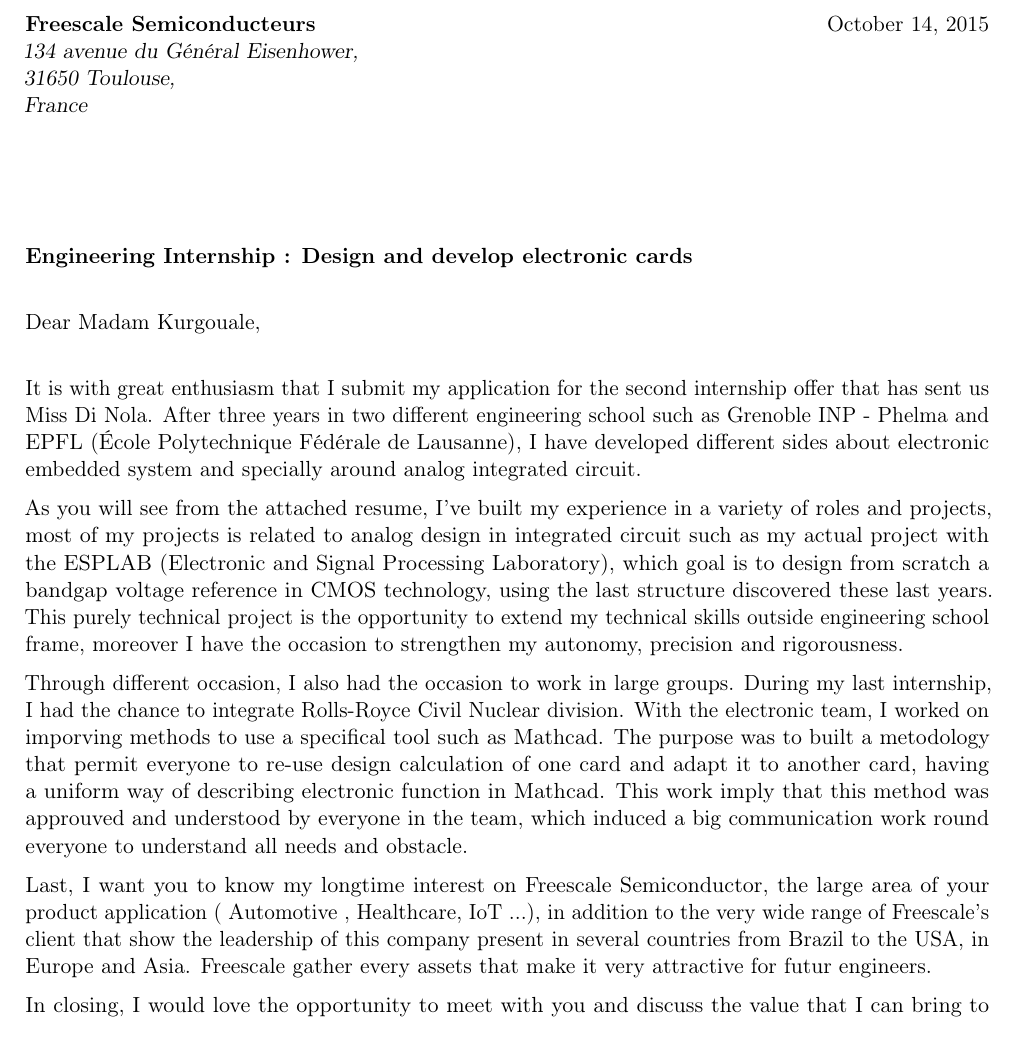
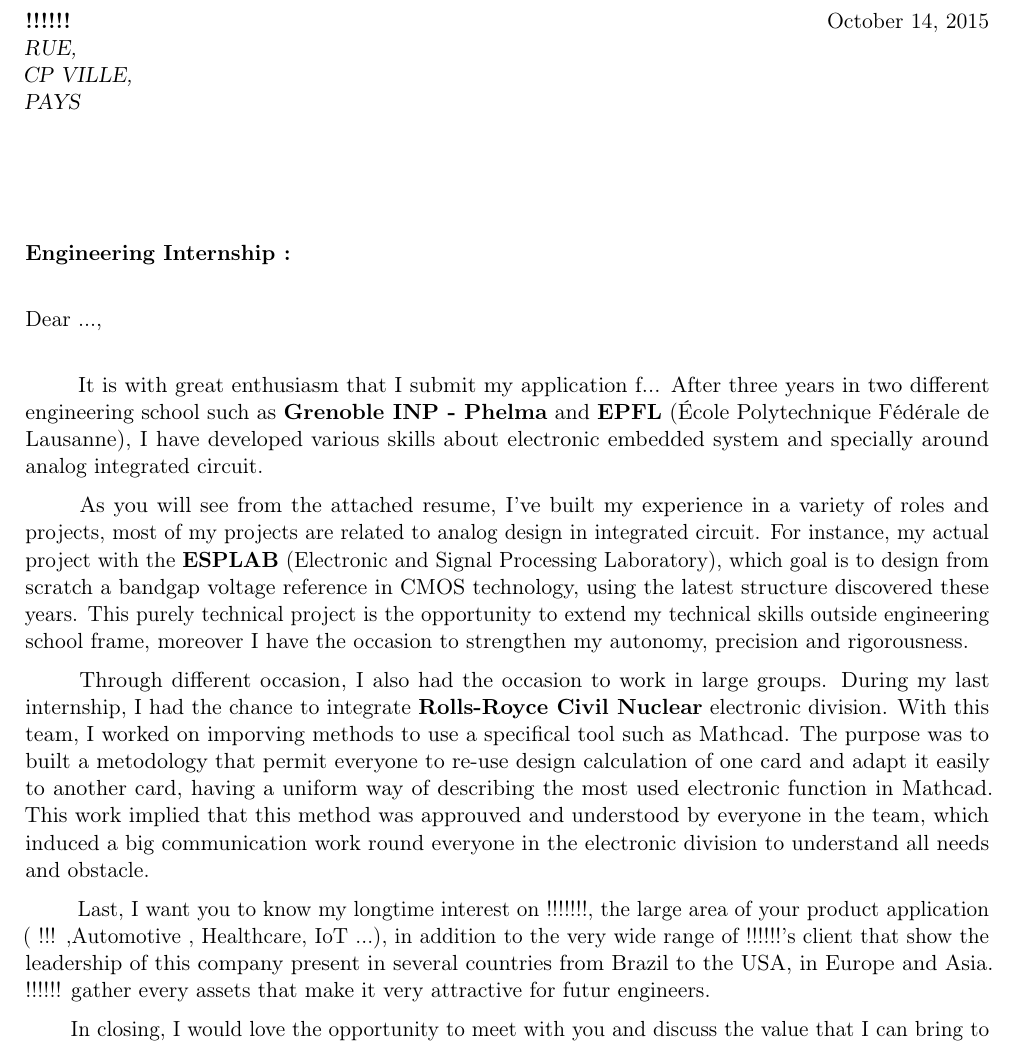
Before and after one commit to ismg2/TEMPLATE, a LaTeX CV (template_cv/LM_en.tex): part of the page, cut at the place of the change. Compiled offline with pdfLaTeX.

Commit message:
changement dans la lettre de motivation en anglais -> a faire relire

```diff
--- a/template_cv/LM_en.tex
+++ b/template_cv/LM_en.tex
@@ -37,7 +38,7 @@
 
 %%%%%%%%%%%%%%%%%%%%%%%%%%%%% CHANGER L'ADRESSE !!!!!!! %%%%%%
 
-\recipient{Freescale Semiconducteurs}{134 avenue du Général Eisenhower,\\ 31650 Toulouse,\\ France} % Letter recipient
+\recipient{!!!!!!}{RUE,\\ CP VILLE,\\ PAYS} % Letter recipient
 \date{\today} % Letter date
 \opening{} % Opening greeting
 \closing{Sincerely yours,} % Closing phrase
@@ -47,24 +48,26 @@
 \justify
 
 %%%%%%%%%%%%%%%%%%%%%%% Le titre est a modifier aussi !!!! %%%%%%%
-\textbf{Engineering Internship : Design and develop electronic cards }
+\textbf{Engineering Internship :  }
 \newline{}
 
-Dear Madam Kurgouale,\newline{}
+Dear ...,\newline{}
 
-It is with great enthusiasm that I submit my application for the second internship offer that has sent us Miss Di Nola.
-After three years in two different engineering school such as Grenoble~INP~-~Phelma and EPFL (École Polytechnique Fédérale de Lausanne), I have developed different sides about electronic embedded system and specially around analog integrated circuit.
+\hspace{0.8cm} It is with great enthusiasm that I submit my application f...
+After three years in two different engineering school such as \textbf{Grenoble~INP~-~Phelma} and \textbf{EPFL} (École Polytechnique Fédérale de Lausanne), I have developed various skills about electronic embedded system and specially around analog integrated circuit.
 
-As you will see from the attached resume, I’ve built my experience in a variety of roles and projects, most of my projects is related to analog design in integrated circuit such as my actual project with the ESPLAB (Electronic and Signal Processing Laboratory), which goal is to design from scratch a bandgap voltage reference in CMOS technology, using the last structure discovered these last years. This purely technical project is the opportunity to extend my technical skills outside engineering school frame, moreover I have the occasion to strengthen my autonomy, precision and rigorousness.
 
-Through different occasion, I also had the occasion to work in large groups. During my last internship, I had the chance to integrate Rolls-Royce Civil Nuclear division.
-With the electronic team, I worked on imporving methods to use a specifical tool such as Mathcad.
-The purpose was to built a metodology that permit everyone to re-use design calculation of one card and adapt it to another card, having a uniform way of describing electronic function in Mathcad.
-This work imply that this method was approuved and understood by everyone in the team, which induced a big communication work round everyone to understand all needs and obstacle.
+\hspace{0.8cm} As you will see from the attached resume, I’ve built my experience in a variety of roles and projects, most of my projects are related to analog design in integrated circuit. For instance, my actual project with the \textbf{ESPLAB} (Electronic and Signal Processing Laboratory), which goal is to design from scratch a bandgap voltage reference in CMOS technology, using the latest structure discovered these years. This purely technical project is the opportunity to extend my technical skills outside engineering school frame, moreover I have the occasion to strengthen my autonomy, precision and rigorousness.
 
-Last, I want you to know my longtime interest on Freescale Semiconductor, the large area of your product application ( Automotive , Healthcare, IoT ...), in addition to the very wide range of Freescale's client that show the leadership of this company present in several countries from Brazil to the USA, in Europe and Asia. Freescale gather every assets that make it very attractive for futur engineers.
+\hspace{0.8cm} Through different occasion, I also had the occasion to work in large groups. During my last internship, I had the chance to integrate \textbf{Rolls-Royce Civil Nuclear} electronic division.
+With this team, I worked on imporving methods to use a specifical tool such as Mathcad.
+The purpose was to built a metodology that permit everyone to re-use design calculation of one card and adapt it easily to another card, having a uniform way of describing the most used electronic function in Mathcad.
+This work implied that this method was approuved and understood by everyone in the team, which induced a big communication work round everyone in the electronic division to understand all needs and obstacle.
 
-In closing, I would love the opportunity to meet with you and discuss the value that I can bring to Freescale Semiconductor. I appreciate your consideration and look forward to hearing from you.
+\hspace{0.8cm} Last, I want you to know my longtime interest on !!!!!!!, the large area of your product application ( !!! ,Automotive , Healthcare, IoT ...), in addition to the very wide range of !!!!!!'s client that show the leadership of this company present in several countries from Brazil to the USA, in Europe and Asia. !!!!!! gather every assets that make it very attractive for futur engineers.
+
+
+\hspace{0.8cm}In closing, I would love the opportunity to meet with you and discuss the value that I can bring to !!!!!!. I appreciate your consideration and look forward to hearing from you.
 
 
 
```
Also changed, not shown: template_cv/LM_en.tex (1 more changed lines).
